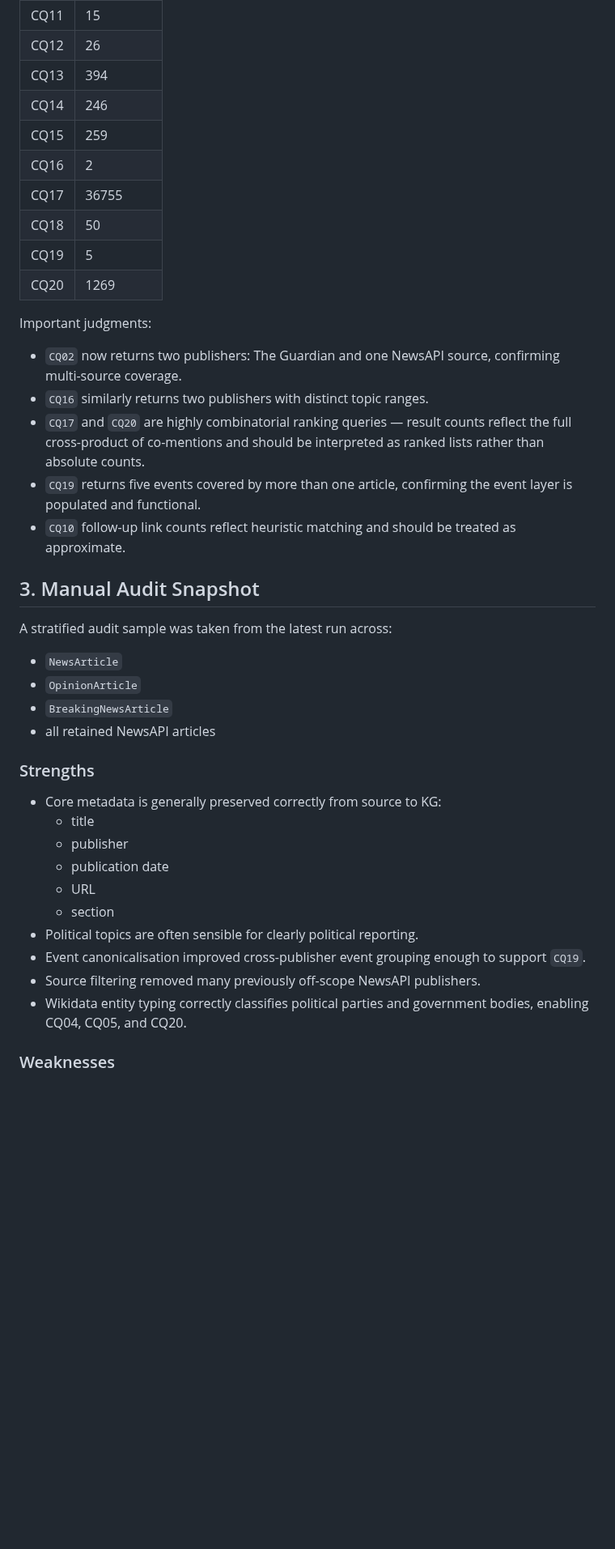
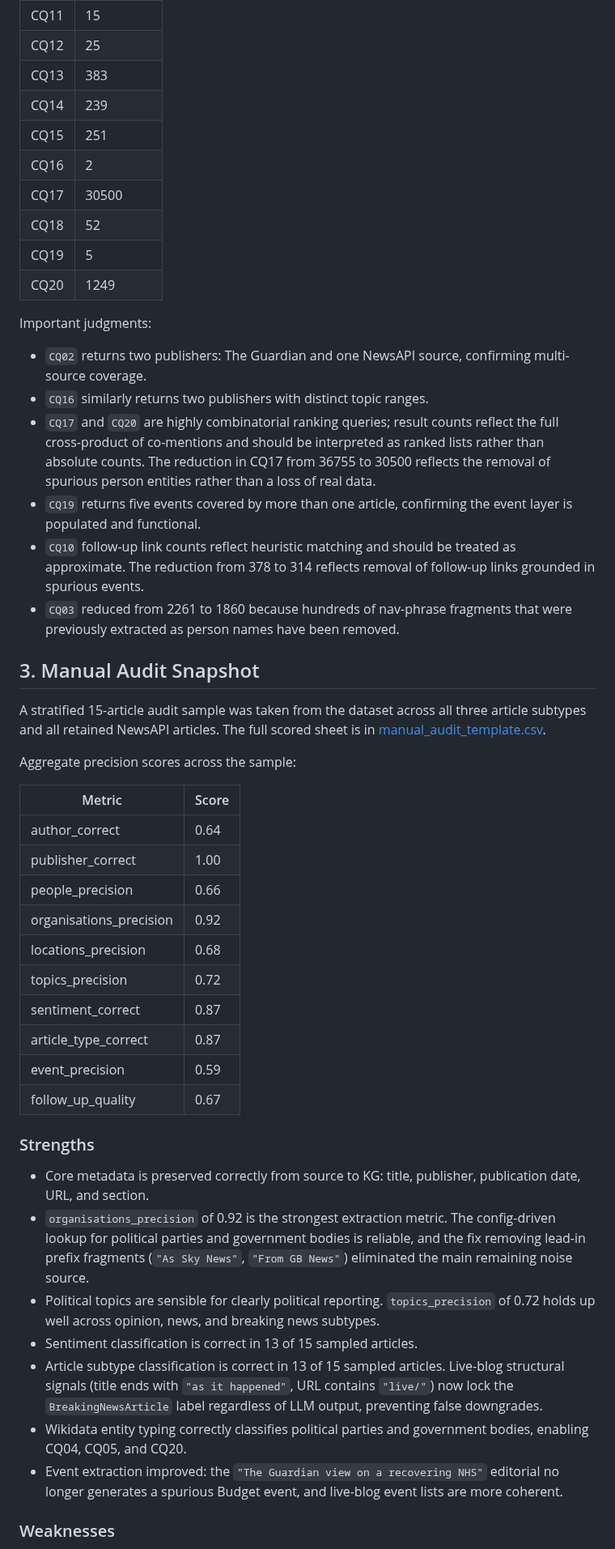
Before and after one commit to ADI-0519/5CCSAKNE-CW2, a Markdown page: docs/evaluation_results.md, the part around one of its changes. Shown at 81% size. Drawn GitHub-style; blank space fills up the shorter version.

Commit message:
update evaluation results and audit summary for latest run

```diff
--- a/docs/evaluation_results.md
+++ b/docs/evaluation_results.md
@@ -55,43 +66,51 @@ All `20/20` competency queries returned at least one row in the latest run.
 | CQ11 | 15 |
-| CQ12 | 26 |
-| CQ13 | 394 |
-| CQ14 | 246 |
-| CQ15 | 259 |
+| CQ12 | 25 |
+| CQ13 | 383 |
+| CQ14 | 239 |
+| CQ15 | 251 |
 | CQ16 | 2 |
-| CQ17 | 36755 |
-| CQ18 | 50 |
+| CQ17 | 30500 |
+| CQ18 | 52 |
 | CQ19 | 5 |
-| CQ20 | 1269 |
+| CQ20 | 1249 |
 
 Important judgments:
 
-- `CQ02` now returns two publishers: The Guardian and one NewsAPI source, confirming multi-source coverage.
+- `CQ02` returns two publishers: The Guardian and one NewsAPI source, confirming multi-source coverage.
 - `CQ16` similarly returns two publishers with distinct topic ranges.
-- `CQ17` and `CQ20` are highly combinatorial ranking queries — result counts reflect the full cross-product of co-mentions and should be interpreted as ranked lists rather than absolute counts.
+- `CQ17` and `CQ20` are highly combinatorial ranking queries; result counts reflect the full cross-product of co-mentions and should be interpreted as ranked lists rather than absolute counts. The reduction in CQ17 from 36755 to 30500 reflects the removal of spurious person entities rather than a loss of real data.
 - `CQ19` returns five events covered by more than one article, confirming the event layer is populated and functional.
-- `CQ10` follow-up link counts reflect heuristic matching and should be treated as approximate.
+- `CQ10` follow-up link counts reflect heuristic matching and should be treated as approximate. The reduction from 378 to 314 reflects removal of follow-up links grounded in spurious events.
+- `CQ03` reduced from 2261 to 1860 because hundreds of nav-phrase fragments that were previously extracted as person names have been removed.
 
 ## 3. Manual Audit Snapshot
 
-A stratified audit sample was taken from the latest run across:
+A stratified 15-article audit sample was taken from the dataset across all three article subtypes and all retained NewsAPI articles. The full scored sheet is in [manual_audit_template.csv](data/evaluation/manual_audit_template.csv).
 
-- `NewsArticle`
-- `OpinionArticle`
-- `BreakingNewsArticle`
-- all retained NewsAPI articles
+Aggregate precision scores across the sample:
+
+| Metric | Score |
+| --- | --- |
+| author_correct | 0.64 |
+| publisher_correct | 1.00 |
+| people_precision | 0.66 |
+| organisations_precision | 0.92 |
+| locations_precision | 0.68 |
+| topics_precision | 0.72 |
+| sentiment_correct | 0.87 |
+| article_type_correct | 0.87 |
+| event_precision | 0.59 |
+| follow_up_quality | 0.67 |
 
 ### Strengths
 
-- Core metadata is generally preserved correctly from source to KG:
-  - title
-  - publisher
-  - publication date
-  - URL
-  - section
-- Political topics are often sensible for clearly political reporting.
-- Event canonicalisation improved cross-publisher event grouping enough to support `CQ19`.
-- Source filtering removed many previously off-scope NewsAPI publishers.
+- Core metadata is preserved correctly from source to KG: title, publisher, publication date, URL, and section.
+- `organisations_precision` of 0.92 is the strongest extraction metric. The config-driven lookup for political parties and government bodies is reliable, and the fix removing lead-in prefix fragments (`"As Sky News"`, `"From GB News"`) eliminated the main remaining noise source.
+- Political topics are sensible for clearly political reporting. `topics_precision` of 0.72 holds up well across opinion, news, and breaking news subtypes.
+- Sentiment classification is correct in 13 of 15 sampled articles.
+- Article subtype classification is correct in 13 of 15 sampled articles. Live-blog structural signals (title ends with `"as it happened"`, URL contains `"live/"`) now lock the `BreakingNewsArticle` label regardless of LLM output, preventing false downgrades.
 - Wikidata entity typing correctly classifies political parties and government bodies, enabling CQ04, CQ05, and CQ20.
+- Event extraction improved: the `"The Guardian view on a recovering NHS"` editorial no longer generates a spurious Budget event, and live-blog event lists are more coherent.
 
 ### Weaknesses
 
```
Also changed, not shown: other parts of docs/evaluation_results.md (+67 -45 lines).
